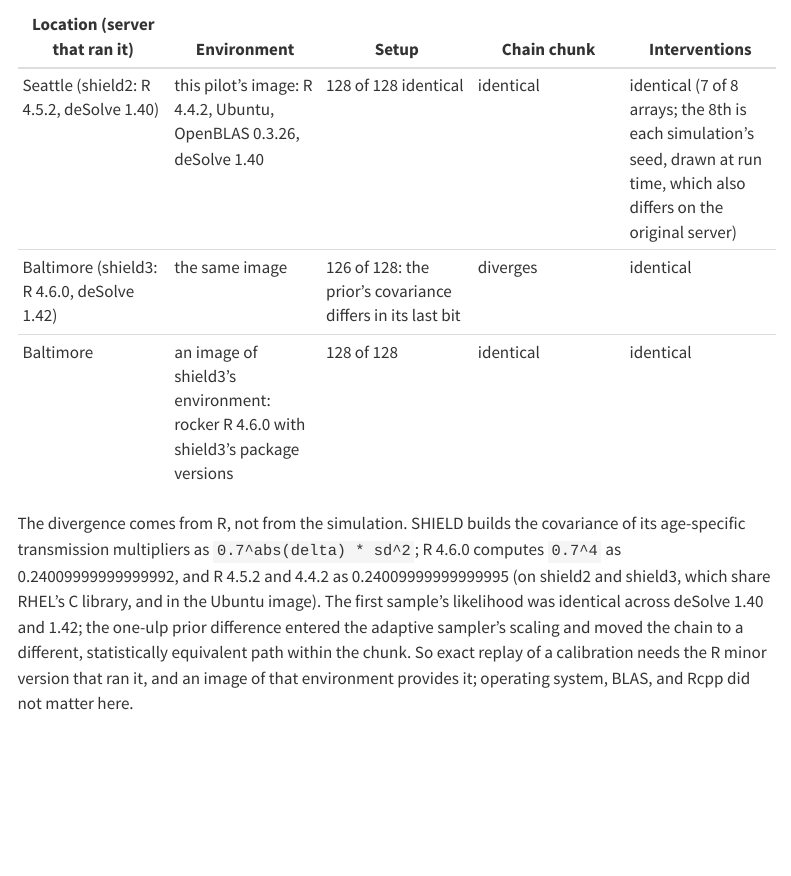
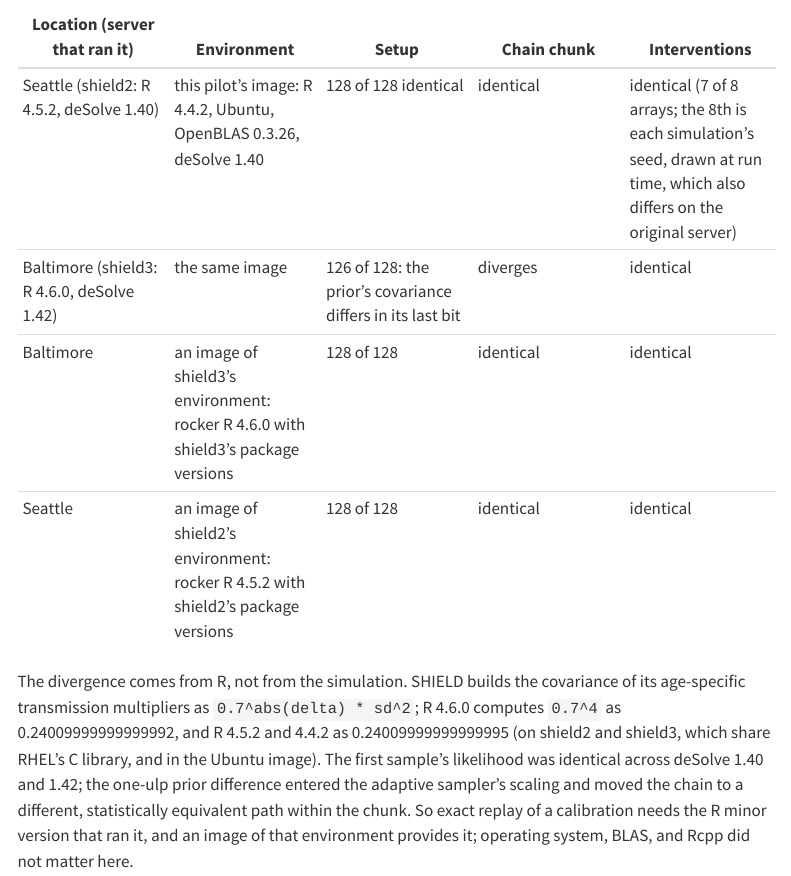
Before and after one commit to CIPHER-Epi/jheem-wiki, a Quarto document (investigations/shield-container-pilot.qmd): the page in a window 1100 px wide, from 8250 px down. Rendered offline with R 4.5, knitr and Pandoc in place of Quarto, with nearby package versions; menus at the side of the page are left out.

Commit message:
Cross-environment replay: Seattle also identical in the image of shield2's environment

```diff
--- a/investigations/shield-container-pilot.qmd
+++ b/investigations/shield-container-pilot.qmd
@@ -324,6 +324,7 @@ with the archived effectiveness values. Code at the paper's tags; jheem2 source-
 | Seattle (shield2: R 4.5.2, deSolve 1.40) | this pilot's image: R 4.4.2, Ubuntu, OpenBLAS 0.3.26, deSolve 1.40 | 128 of 128 identical | identical | identical (7 of 8 arrays; the 8th is each simulation's seed, drawn at run time, which also differs on the original server) |
 | Baltimore (shield3: R 4.6.0, deSolve 1.42) | the same image | 126 of 128: the prior's covariance differs in its last bit | diverges | identical |
 | Baltimore | an image of shield3's environment: rocker R 4.6.0 with shield3's package versions | 128 of 128 | identical | identical |
+| Seattle | an image of shield2's environment: rocker R 4.5.2 with shield2's package versions | 128 of 128 | identical | identical |
 
 The divergence comes from R, not from the simulation. SHIELD builds the covariance of its age-specific
 transmission multipliers as `0.7^abs(delta) * sd^2`; R 4.6.0 computes `0.7^4` as 0.24009999999999992, and R 4.5.2
```
